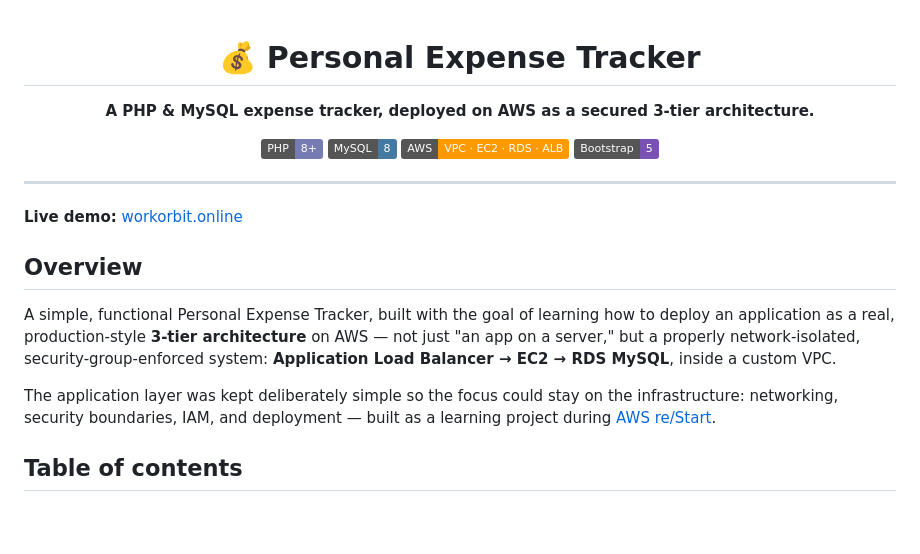
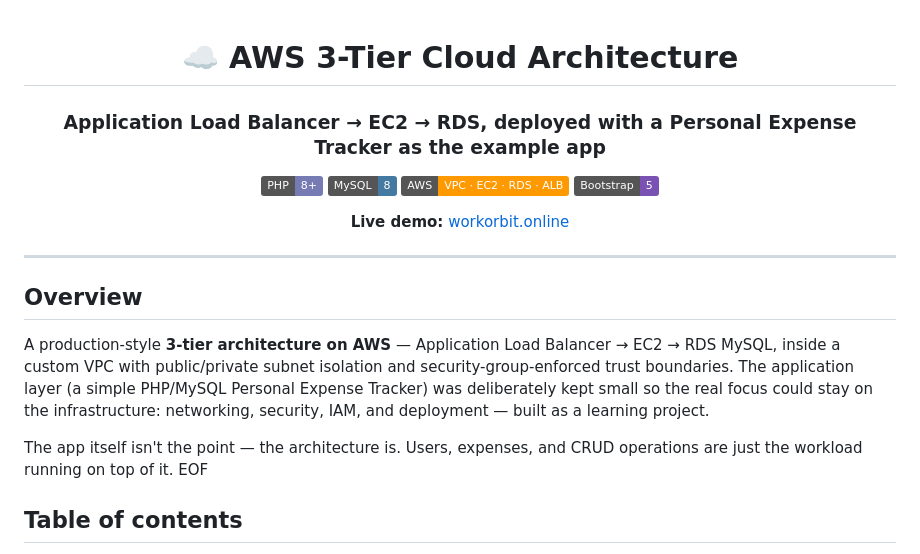
Before and after one commit to bhoomika-27/expense-tracker, a Markdown page: README.md, the part around the change. GitHub-like rendering; badges without logos; blank space fills up the shorter version.

Commit message:
UPDATE DATA to README

```diff
--- a/README.md
+++ b/README.md
@@ -1,25 +1,26 @@
+
 <div align="center">
 
-# 💰 Personal Expense Tracker
-
-**A PHP & MySQL expense tracker, deployed on AWS as a secured 3-tier architecture.**
+# ☁️ AWS 3-Tier Cloud Architecture
+### Application Load Balancer → EC2 → RDS, deployed with a Personal Expense Tracker as the example app
 
 ![PHP](https://img.shields.io/badge/PHP-8+-777BB4?logo=php&logoColor=white)
 ![MySQL](https://img.shields.io/badge/MySQL-8-4479A1?logo=mysql&logoColor=white)
 ![AWS](https://img.shields.io/badge/AWS-VPC%20·%20EC2%20·%20RDS%20·%20ALB-FF9900?logo=amazonaws&logoColor=white)
 ![Bootstrap](https://img.shields.io/badge/Bootstrap-5-7952B3?logo=bootstrap&logoColor=white)
 
+**Live demo:** [workorbit.online](https://workorbit.online)
+
 </div>
 
 ---
-**Live demo:**
-[workorbit.online](http://workorbit.online)
+
 ## Overview
 
+A production-style **3-tier architecture on AWS** — Application Load Balancer → EC2 → RDS MySQL, inside a custom VPC with public/private subnet isolation and security-group-enforced trust boundaries. The application layer (a simple PHP/MySQL Personal Expense Tracker) was deliberately kept small so the real focus could stay on the infrastructure: networking, security, IAM, and deployment — built as a learning project.
 
-A simple, functional Personal Expense Tracker, built with the goal of learning how to deploy an application as a real, production-style **3-tier architecture** on AWS — not just "an app on a server," but a properly network-isolated, security-group-enforced system: **Application Load Balancer → EC2 → RDS MySQL**, inside a custom VPC.
-
-The application layer was kept deliberately simple so the focus could stay on the infrastructure: networking, security boundaries, IAM, and deployment — built as a learning project during [AWS re/Start](https://aws.amazon.com/training/restart/).
+The app itself isn't the point — the architecture is. Users, expenses, and CRUD operations are just the workload running on top of it.
+EOF
 
 ## Table of contents
 
```
